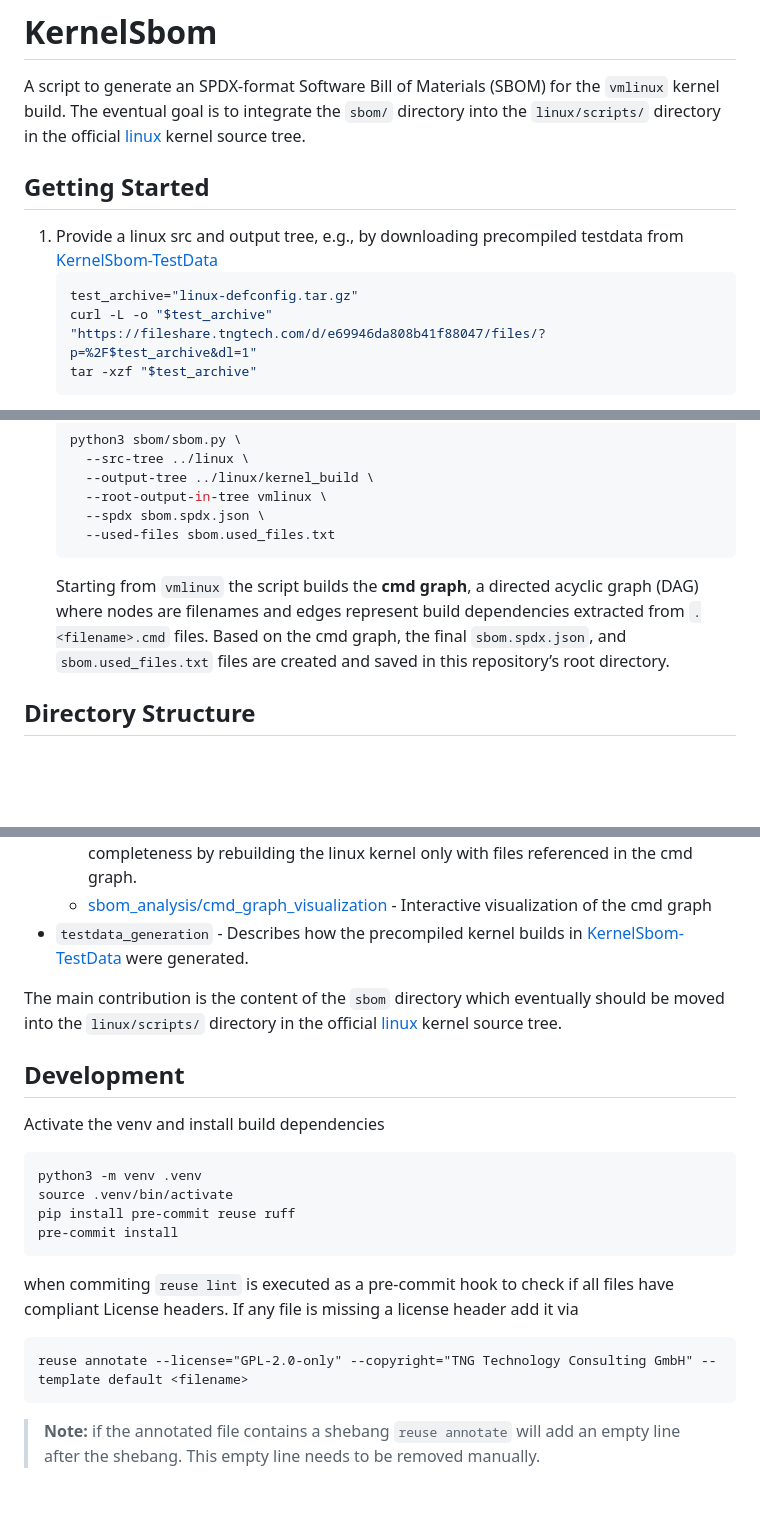
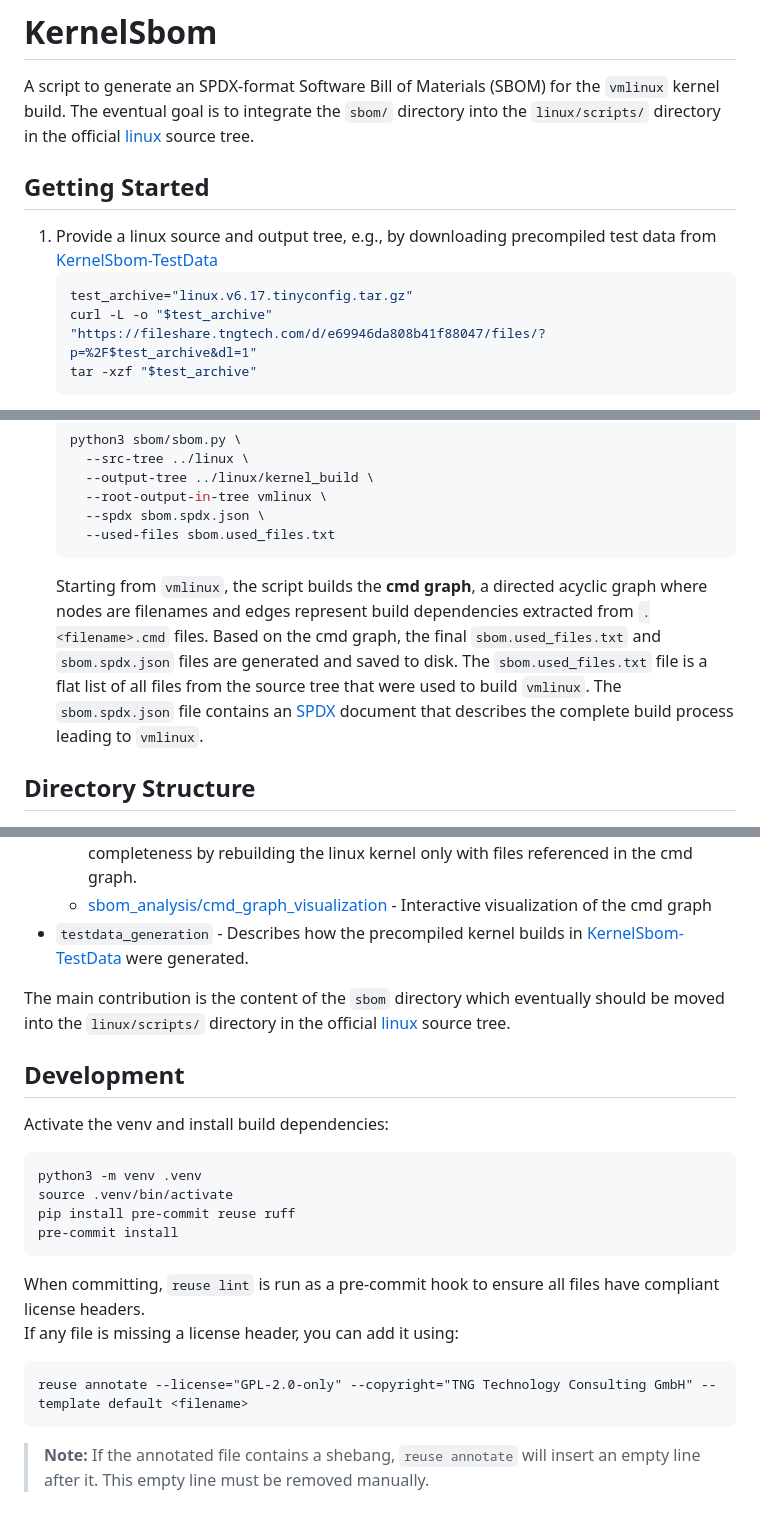
Before and after one commit to TNG/KernelSbom, a Markdown page: README.md, 3 parts joined by grey strips. Rendered like a GitHub page; blank space fills up the shorter version.

Commit message:
Update README.md
Signed-off-by: Luis Augenstein <luis.augenstein@tngtech.com>

````diff
--- a/README.md
+++ b/README.md
@@ -6,12 +6,12 @@ SPDX-FileCopyrightText: 2025 TNG Technology Consulting GmbH
 # KernelSbom
 
 A script to generate an SPDX-format Software Bill of Materials (SBOM) for the `vmlinux` kernel build.
-The eventual goal is to integrate the `sbom/` directory into the `linux/scripts/` directory in the official [linux](https://git.kernel.org/pub/scm/linux/kernel/git/torvalds/linux.git/) kernel source tree.
+The eventual goal is to integrate the `sbom/` directory into the `linux/scripts/` directory in the official [linux](https://git.kernel.org/pub/scm/linux/kernel/git/torvalds/linux.git/) source tree.
 
 ## Getting Started
-1. Provide a linux src and output tree, e.g., by downloading precompiled testdata from [KernelSbom-TestData](https://fileshare.tngtech.com/d/e69946da808b41f88047/files)
+1. Provide a linux source and output tree, e.g., by downloading precompiled test data from [KernelSbom-TestData](https://fileshare.tngtech.com/d/e69946da808b41f88047/files)
     ```bash
-    test_archive="linux-defconfig.tar.gz"
+    test_archive="linux.v6.17.tinyconfig.tar.gz"
     curl -L -o "$test_archive" "https://fileshare.tngtech.com/d/e69946da808b41f88047/files/?p=%2F$test_archive&dl=1"
     tar -xzf "$test_archive"
     ```
@@ -36,7 +36,8 @@ The eventual goal is to integrate the `sbom/` directory into the `linux/scripts/
       --spdx sbom.spdx.json \
       --used-files sbom.used_files.txt
     ```
-    Starting from `vmlinux` the script builds the **cmd graph**, a directed acyclic graph (DAG) where nodes are filenames and edges represent build dependencies extracted from `.<filename>.cmd` files. Based on the cmd graph, the final `sbom.spdx.json`, and `sbom.used_files.txt` files are created and saved in this repository’s root directory.
+    Starting from `vmlinux`, the script builds the **cmd graph**, a directed acyclic graph where nodes are filenames and edges represent build dependencies extracted from `.<filename>.cmd` files. Based on the cmd graph, the final `sbom.used_files.txt` and `sbom.spdx.json` files are generated and saved to disk.
+    The `sbom.used_files.txt` file is a flat list of all files from the source tree that were used to build `vmlinux`. The `sbom.spdx.json` file contains an [SPDX](https://github.com/spdx) document that describes the complete build process leading to `vmlinux`.
 
 ## Directory Structure
 
@@ -49,11 +50,11 @@ The eventual goal is to integrate the `sbom/` directory into the `linux/scripts/
   - [sbom_analysis/cmd_graph_visualization](sbom_analysis/cmd_graph_visualization/README.md) - Interactive visualization of the cmd graph
 - `testdata_generation` - Describes how the precompiled kernel builds in [KernelSbom-TestData](https://fileshare.tngtech.com/library/98e7e6f8-bffe-4a55-a8d2-817d4f3e51e8/KernelSbom-TestData/) were generated.
 
-The main contribution is the content of the `sbom` directory which eventually should be moved into the `linux/scripts/` directory in the official [linux](https://git.kernel.org/pub/scm/linux/kernel/git/torvalds/linux.git/) kernel source tree.
+The main contribution is the content of the `sbom` directory which eventually should be moved into the `linux/scripts/` directory in the official [linux](https://git.kernel.org/pub/scm/linux/kernel/git/torvalds/linux.git/) source tree.
 
 ## Development
 
-Activate the venv and install build dependencies
+Activate the venv and install build dependencies:
 ```bash
 python3 -m venv .venv
 source .venv/bin/activate
@@ -61,8 +62,9 @@ pip install pre-commit reuse ruff
 pre-commit install
 ```
 
-when commiting `reuse lint` is executed as a pre-commit hook to check if all files have compliant License headers. If any file is missing a license header add it via
+When committing, `reuse lint` is run as a pre-commit hook to ensure all files have compliant license headers.
+If any file is missing a license header, you can add it using:
 ```
 reuse annotate --license="GPL-2.0-only" --copyright="TNG Technology Consulting GmbH" --template default <filename>
 ```
->**Note:** if the annotated file contains a shebang `reuse annotate` will add an empty line after the shebang. This empty line needs to be removed manually.
+> **Note:** If the annotated file contains a shebang, `reuse annotate` will insert an empty line after it. This empty line must be removed manually.
````
